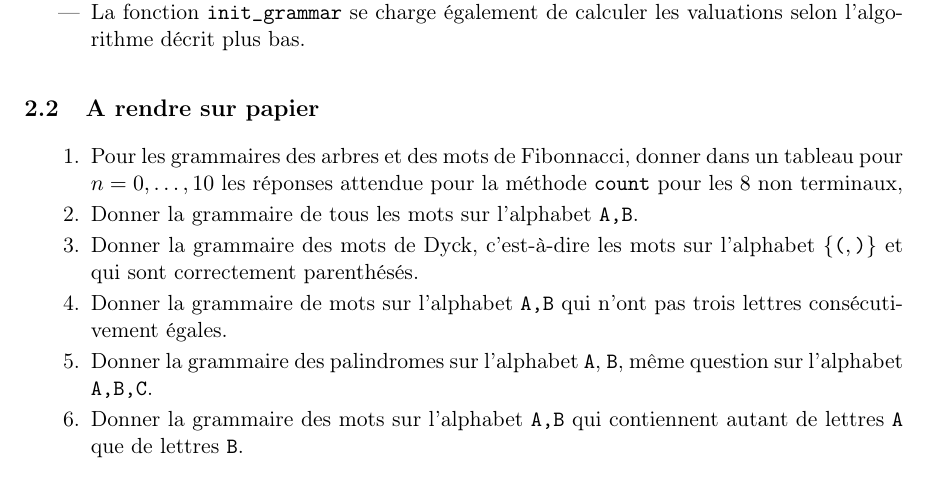
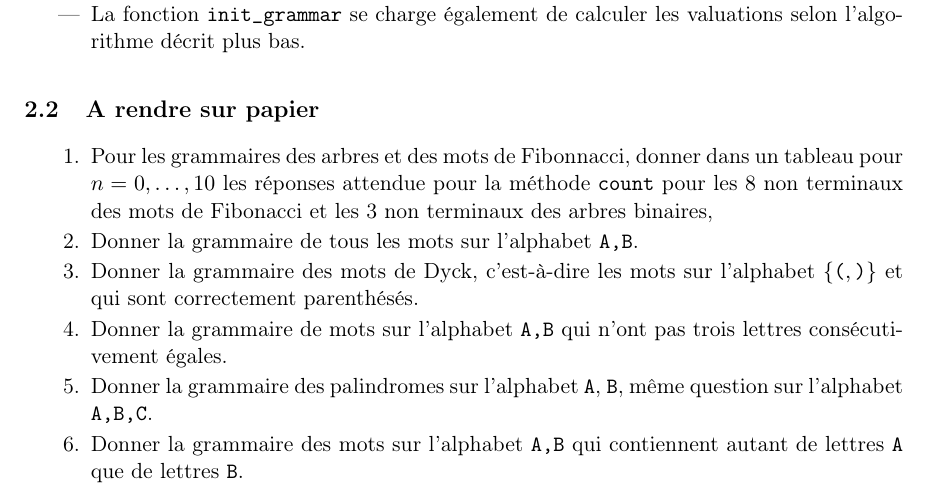
Before and after one commit to hivert/CombiFIIL, a LaTeX paper (SujetProjet/projet.tex): part of page 5 of 10, cut so that both start at the same text. Compiled offline with pdfLaTeX.

Commit message:
Clarification question 1

```diff
--- a/SujetProjet/projet.tex
+++ b/SujetProjet/projet.tex
@@ -317,7 +317,7 @@ bien fondée. Voici quelques éléments permettant de résoudre ce problème:
 \begin{ask}
 \item Pour les grammaires des arbres et des mots de Fibonnacci, donner dans un
   tableau pour $n=0,\dots,10$ les réponses attendue pour la méthode
-  \texttt{count} pour les $8$ non terminaux,
+  \texttt{count} pour les $8$ non terminaux des mots de Fibonacci et les 3 non terminaux des arbres binaires,
 \item Donner la grammaire de tous les mots sur l'alphabet \texttt{A,B}.
 \item Donner la grammaire des mots de Dyck, c'est-à-dire les mots sur
   l'alphabet $\{\texttt{(}, \texttt{)}\}$ et qui sont correctement
```
Also changed, not shown: SujetProjet/projet.pdf.
